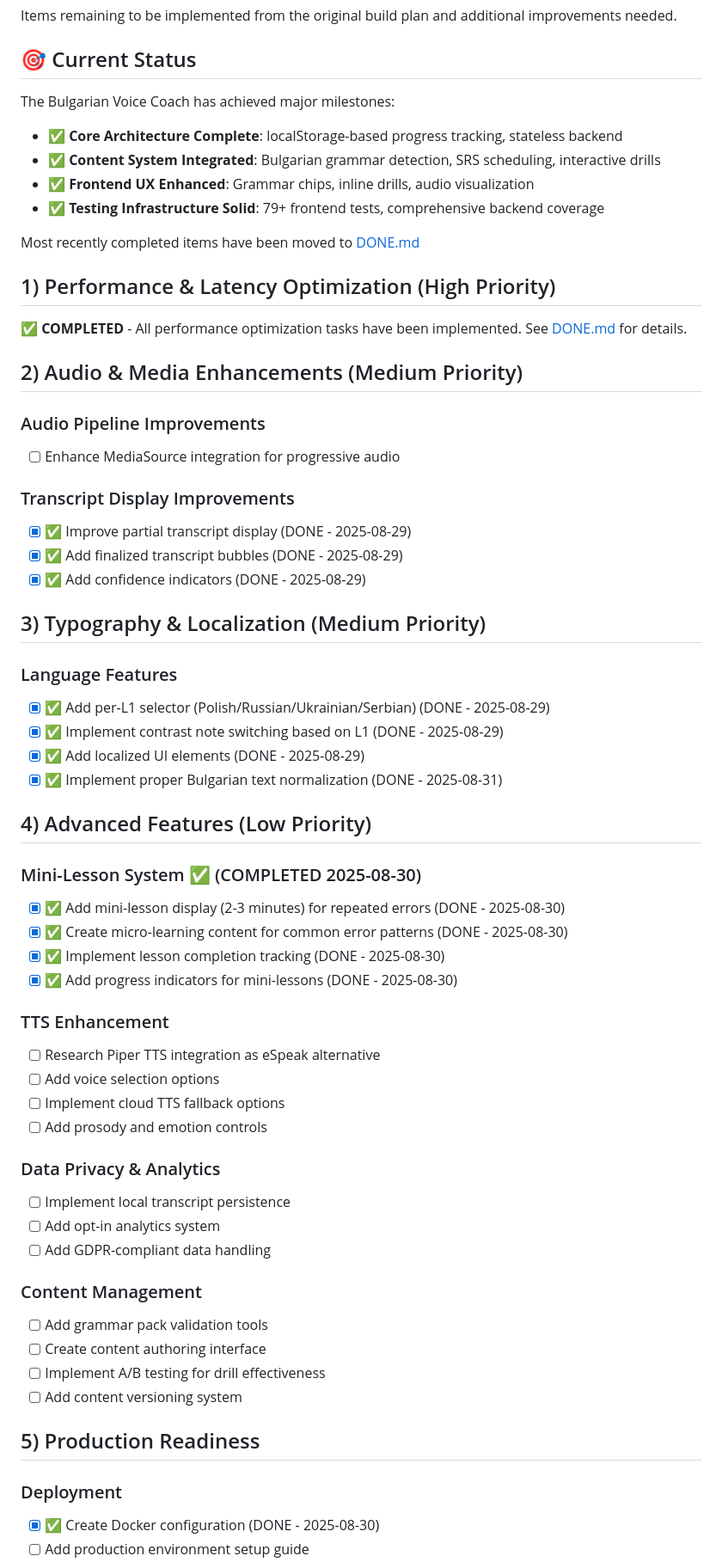
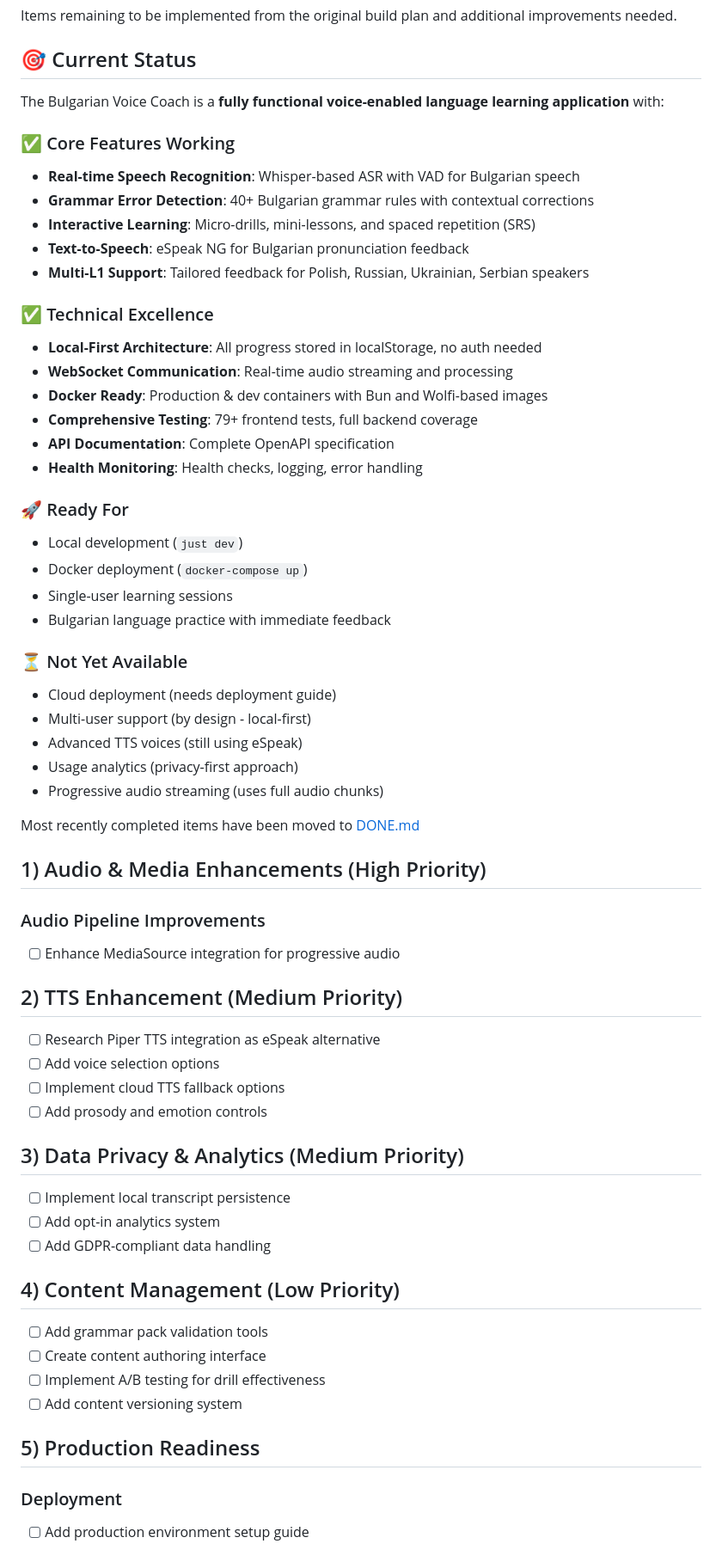
Before and after one commit to ilyannn/bulgarian-app, a Markdown page: docs/TODO.md, the part around one of its changes. Shown at 86% size. Drawn GitHub-style.

Commit message:
📝 docs: clean up TODO.md and update current status
Remove 35+ completed items from TODO.md and update Current Status
section to accurately reflect app capabilities. Verified each TODO
item against codebase and removed 4 already-implemented features
(health checks, logging, WebSocket handling, OpenAPI docs).

🤖 Generated with [Claude Code](https://claude.ai/code)

Co-Authored-By: Claude <noreply@anthropic.com>

```diff
--- a/docs/TODO.md
+++ b/docs/TODO.md
@@ -4,64 +4,58 @@ Items remaining to be implemented from the original build plan and additional im
 
 ## 🎯 Current Status
 
-The Bulgarian Voice Coach has achieved major milestones:
+The Bulgarian Voice Coach is a **fully functional voice-enabled language learning application** with:
 
-- ✅ **Core Architecture Complete**: localStorage-based progress tracking, stateless backend
-- ✅ **Content System Integrated**: Bulgarian grammar detection, SRS scheduling, interactive drills
-- ✅ **Frontend UX Enhanced**: Grammar chips, inline drills, audio visualization
-- ✅ **Testing Infrastructure Solid**: 79+ frontend tests, comprehensive backend coverage
+### ✅ Core Features Working
+- **Real-time Speech Recognition**: Whisper-based ASR with VAD for Bulgarian speech
+- **Grammar Error Detection**: 40+ Bulgarian grammar rules with contextual corrections
+- **Interactive Learning**: Micro-drills, mini-lessons, and spaced repetition (SRS)
+- **Text-to-Speech**: eSpeak NG for Bulgarian pronunciation feedback
+- **Multi-L1 Support**: Tailored feedback for Polish, Russian, Ukrainian, Serbian speakers
+
+### ✅ Technical Excellence
+- **Local-First Architecture**: All progress stored in localStorage, no auth needed
+- **WebSocket Communication**: Real-time audio streaming and processing
+- **Docker Ready**: Production & dev containers with Bun and Wolfi-based images
+- **Comprehensive Testing**: 79+ frontend tests, full backend coverage
+- **API Documentation**: Complete OpenAPI specification
+- **Health Monitoring**: Health checks, logging, error handling
+
+### 🚀 Ready For
+- Local development (`just dev`)
+- Docker deployment (`docker-compose up`)
+- Single-user learning sessions
+- Bulgarian language practice with immediate feedback
+
+### ⏳ Not Yet Available
+- Cloud deployment (needs deployment guide)
+- Multi-user support (by design - local-first)
+- Advanced TTS voices (still using eSpeak)
+- Usage analytics (privacy-first approach)
+- Progressive audio streaming (uses full audio chunks)
 
 Most recently completed items have been moved to [DONE.md](./DONE.md)
 
-## 1) Performance & Latency Optimization (High Priority)
-
-✅ **COMPLETED** - All performance optimization tasks have been implemented. See
-[DONE.md](./DONE.md#49-advanced-performance-optimizations) for details.
-
-## 2) Audio & Media Enhancements (Medium Priority)
+## 1) Audio & Media Enhancements (High Priority)
 
 ### Audio Pipeline Improvements
 
 - [ ] Enhance MediaSource integration for progressive audio
 
-### Transcript Display Improvements
-
-- [x] ✅ Improve partial transcript display (DONE - 2025-08-29)
-- [x] ✅ Add finalized transcript bubbles (DONE - 2025-08-29)
-- [x] ✅ Add confidence indicators (DONE - 2025-08-29)
-
-## 3) Typography & Localization (Medium Priority)
-
-### Language Features
-
-- [x] ✅ Add per-L1 selector (Polish/Russian/Ukrainian/Serbian) (DONE - 2025-08-29)
-- [x] ✅ Implement contrast note switching based on L1 (DONE - 2025-08-29)
-- [x] ✅ Add localized UI elements (DONE - 2025-08-29)
-- [x] ✅ Implement proper Bulgarian text normalization (DONE - 2025-08-31)
-
-## 4) Advanced Features (Low Priority)
-
-### Mini-Lesson System ✅ (COMPLETED 2025-08-30)
-
-- [x] ✅ Add mini-lesson display (2-3 minutes) for repeated errors (DONE - 2025-08-30)
-- [x] ✅ Create micro-learning content for common error patterns (DONE - 2025-08-30)
-- [x] ✅ Implement lesson completion tracking (DONE - 2025-08-30)
-- [x] ✅ Add progress indicators for mini-lessons (DONE - 2025-08-30)
-
-### TTS Enhancement
+## 2) TTS Enhancement (Medium Priority)
 
 - [ ] Research Piper TTS integration as eSpeak alternative
 - [ ] Add voice selection options
 - [ ] Implement cloud TTS fallback options
 - [ ] Add prosody and emotion controls
 
-### Data Privacy & Analytics
+## 3) Data Privacy & Analytics (Medium Priority)
 
 - [ ] Implement local transcript persistence
 - [ ] Add opt-in analytics system
 - [ ] Add GDPR-compliant data handling
 
-### Content Management
+## 4) Content Management (Low Priority)
 
 - [ ] Add grammar pack validation tools
 - [ ] Create content authoring interface
@@ -72,5 +66,4 @@ Most recently completed items have been moved to [DONE.md](./DONE.md)
 
 ### Deployment
 
-- [x] ✅ Create Docker configuration (DONE - 2025-08-30)
 - [ ] Add production environment setup guide
```
Also changed, not shown: other parts of docs/TODO.md (+15 -28 lines).
